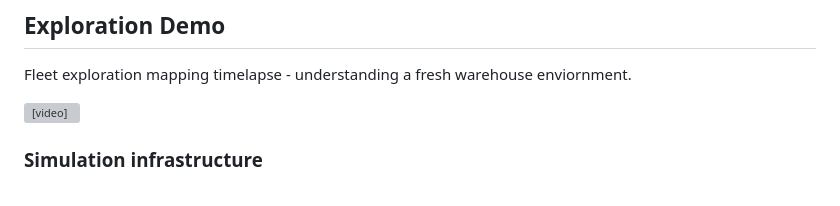
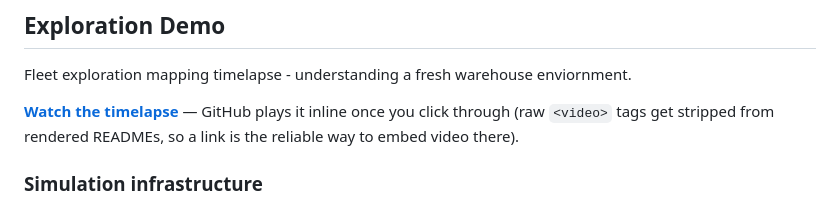
Before and after one commit to andrearante12/SortBots, a Markdown page: README.md, the part around the change. GitHub-like rendering; grey boxes are pictures that could not be loaded.

Commit message:
readme: fix timelapse embed for github (video tags get stripped)

```diff
--- a/README.md
+++ b/README.md
@@ -18,7 +18,7 @@ re-allocate tasks when one is blocked or delayed. Applications to autonomous del
 
 Fleet exploration mapping timelapse - understanding a fresh warehouse enviornment.
 
-<video src="docs/media/fleet_explore_timelapse.mp4" controls width="1000"></video>
+[**Watch the timelapse**](docs/media/fleet_explore_timelapse.mp4) — GitHub plays it inline once you click through (raw `<video>` tags get stripped from rendered READMEs, so a link is the reliable way to embed video there).
 
 ### Simulation infrastructure
 - **Isaac Sim** Isaac Sim 5.1 supporting SLAM pipelines and integrating with Nvidia packages such as Nvblox
```
